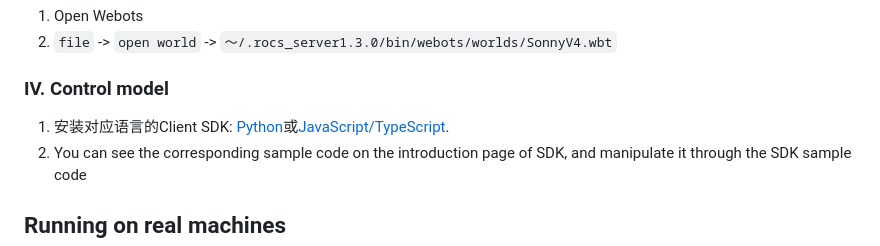
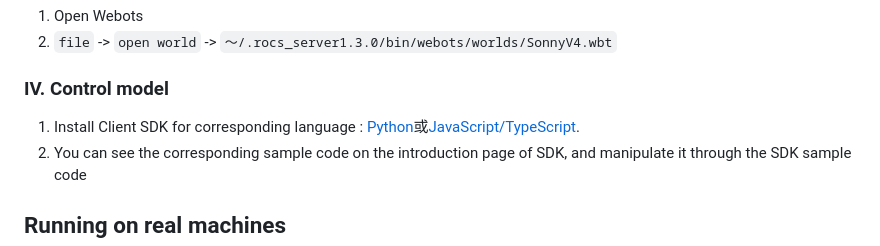
Before and after one commit to FFTAI/rocs_server, a Markdown page: readme.md, the part around the change. GitHub-like rendering.

```diff
--- a/readme.md
+++ b/readme.md
@@ -49,7 +49,7 @@ bash start_up_rocs_svr.sh
 2. `file` -> `open world` -> `～/.rocs_server1.3.0/bin/webots/worlds/SonnyV4.wbt`
 
 ### IV. Control model
-1. 安装对应语言的Client SDK: [Python](https://pypi.org/project/rocs-client/)或[JavaScript/TypeScript]().
+1. Install Client SDK for corresponding language : [Python](https://pypi.org/project/rocs-client/)或[JavaScript/TypeScript]().
 2. You can see the corresponding sample code on the introduction page of SDK, and manipulate it through the SDK sample code
 
 ## Running on real machines
```
